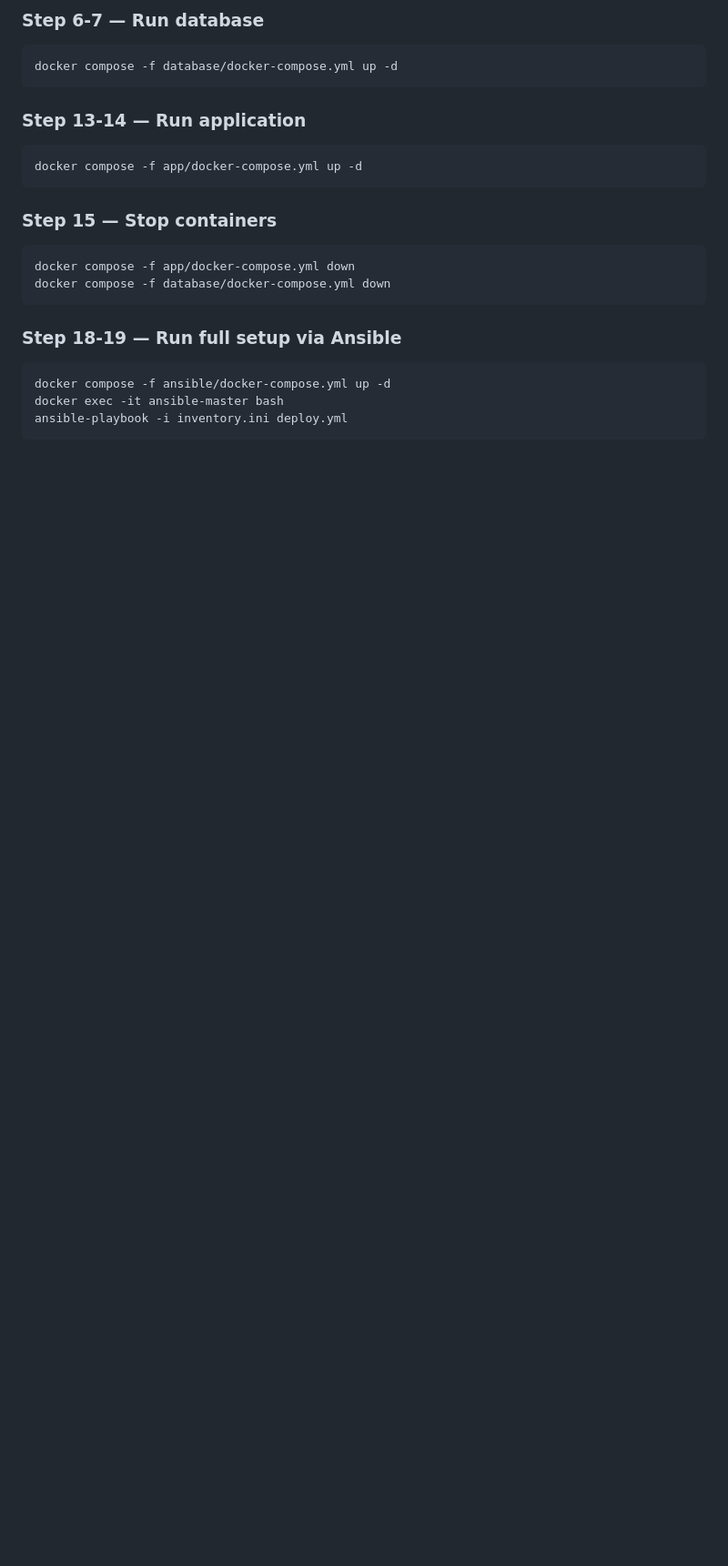
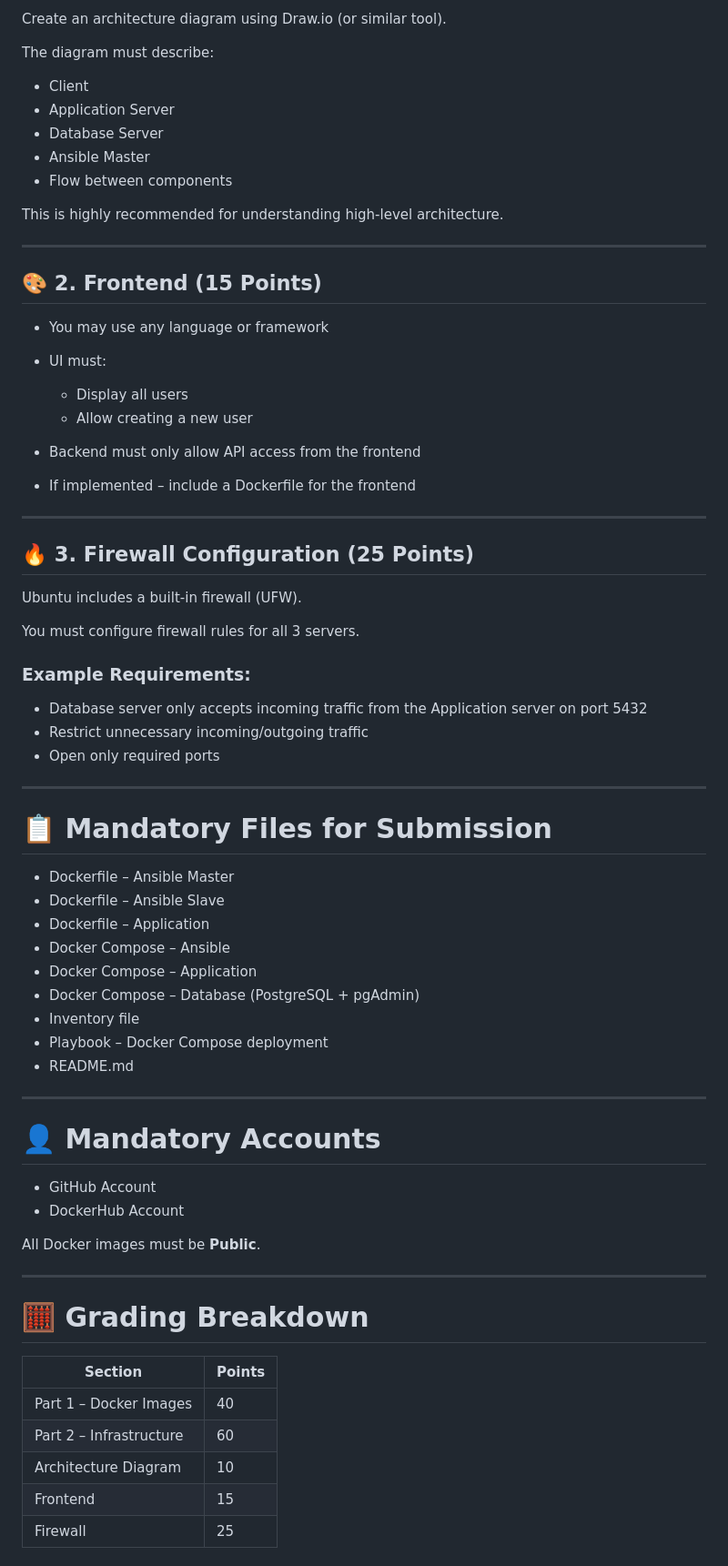
Before and after one commit to Igor-Vakul/lh-mini-project-docker, a Markdown page: README.md, the part around one of its changes. Shown at 91% size. Rendered like a GitHub page; blank space fills up the shorter version.

````diff
--- a/README.md
+++ b/README.md
@@ -63,23 +165,74 @@ docker push yourusername/ansible-slave:v0.1
 
-### Step 6-7 — Run database
-```
-docker compose -f database/docker-compose.yml up -d
-```
+Create an architecture diagram using Draw.io (or similar tool).
 
-### Step 13-14 — Run application
-```
-docker compose -f app/docker-compose.yml up -d
-```
+The diagram must describe:
 
-### Step 15 — Stop containers
-```
-docker compose -f app/docker-compose.yml down
-docker compose -f database/docker-compose.yml down
-```
+* Client
+* Application Server
+* Database Server
+* Ansible Master
+* Flow between components
 
-### Step 18-19 — Run full setup via Ansible
-```
-docker compose -f ansible/docker-compose.yml up -d
-docker exec -it ansible-master bash
-ansible-playbook -i inventory.ini deploy.yml
-```
+This is highly recommended for understanding high-level architecture.
+
+---
+
+## 🎨 2. Frontend (15 Points)
+
+* You may use any language or framework
+* UI must:
+
+  * Display all users
+  * Allow creating a new user
+* Backend must only allow API access from the frontend
+* If implemented – include a Dockerfile for the frontend
+
+---
+
+## 🔥 3. Firewall Configuration (25 Points)
+
+Ubuntu includes a built-in firewall (UFW).
+
+You must configure firewall rules for all 3 servers.
+
+### Example Requirements:
+
+* Database server only accepts incoming traffic from the Application server on port 5432
+* Restrict unnecessary incoming/outgoing traffic
+* Open only required ports
+
+---
+
+# 📋 Mandatory Files for Submission
+
+* Dockerfile – Ansible Master
+* Dockerfile – Ansible Slave
+* Dockerfile – Application
+* Docker Compose – Ansible
+* Docker Compose – Application
+* Docker Compose – Database (PostgreSQL + pgAdmin)
+* Inventory file
+* Playbook – Docker Compose deployment
+* README.md
+
+---
+
+# 👤 Mandatory Accounts
+
+* GitHub Account
+* DockerHub Account
+
+All Docker images must be **Public**.
+
+---
+
+# 🧮 Grading Breakdown
+
+| Section                 | Points |
+| ----------------------- | ------ |
+| Part 1 – Docker Images  | 40     |
+| Part 2 – Infrastructure | 60     |
+| Architecture Diagram    | 10     |
+| Frontend                | 15     |
+| Firewall                | 25     |
+
````
Also changed, not shown: other parts of README.md (+192 -35 lines).
